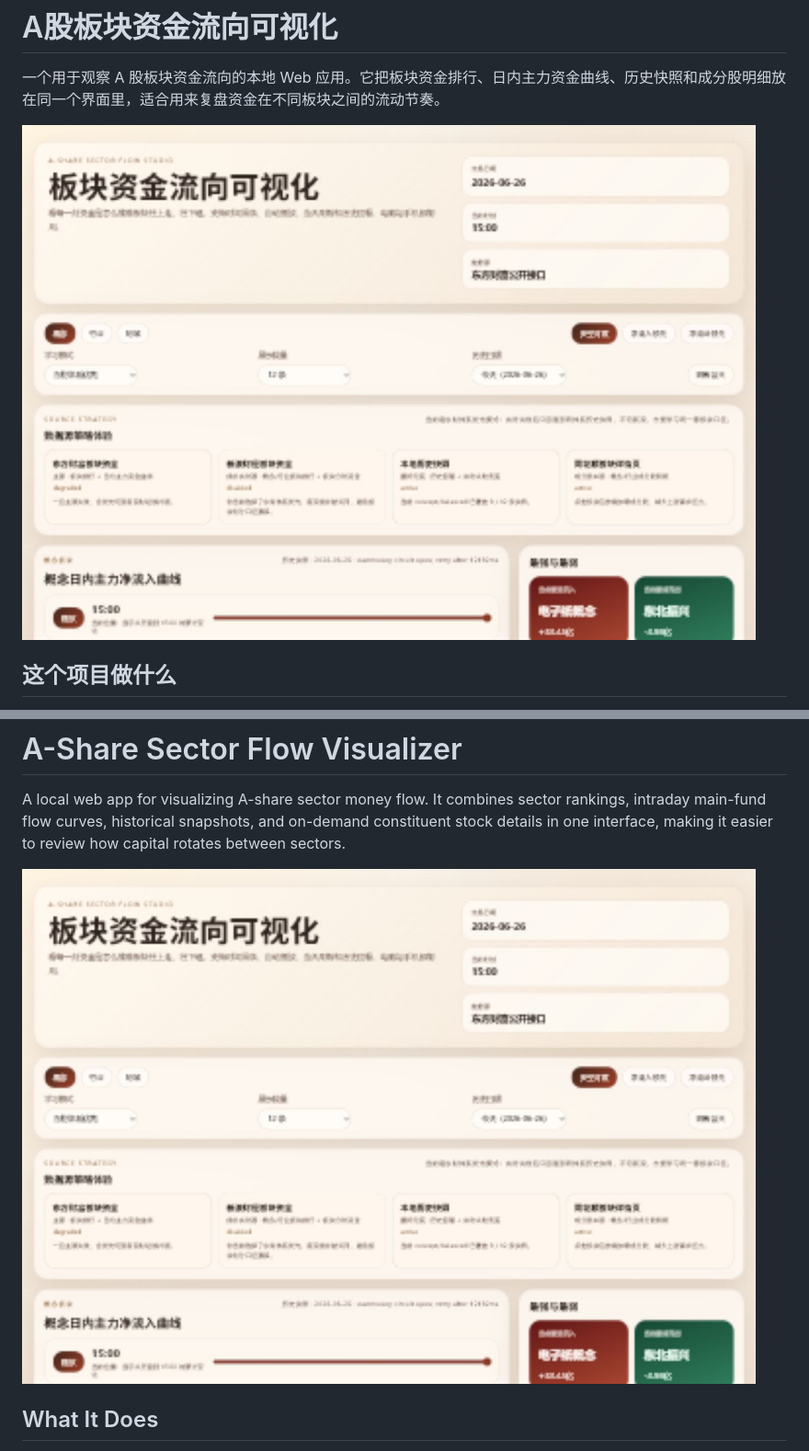
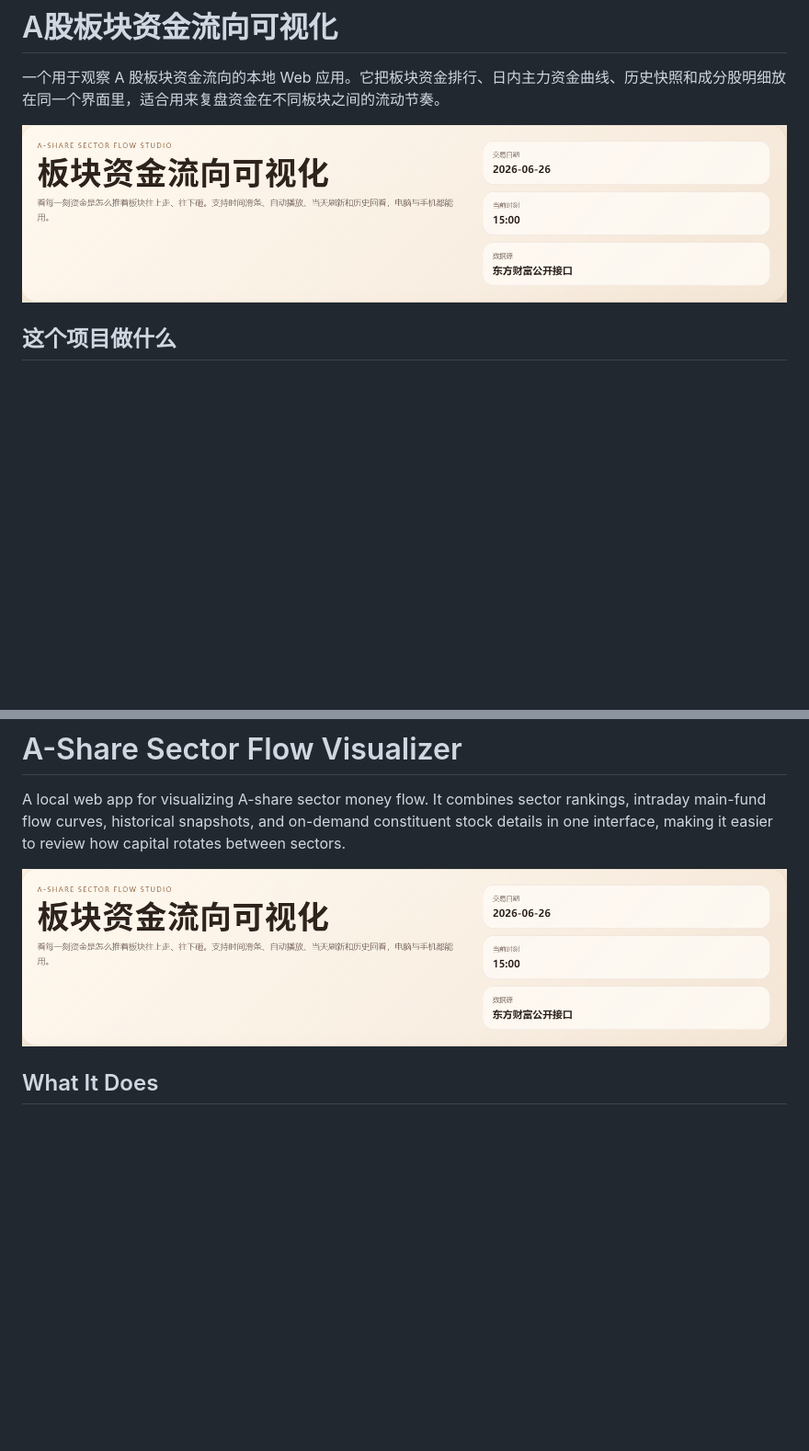
Before and after one commit to dean-stack/a-share-sector-flow-visualizer, a Markdown page: README.md, 2 parts joined by grey strips. Shown: that part at 92% size. Rendered like a GitHub page; pictures changed too: docs/app-preview.png (deleted), docs/overview.png (added); blank space fills up the shorter version.

Commit message:
Replace README preview with user screenshots

```diff
--- a/README.md
+++ b/README.md
@@ -2,7 +2,7 @@
 
 一个用于观察 A 股板块资金流向的本地 Web 应用。它把板块资金排行、日内主力资金曲线、历史快照和成分股明细放在同一个界面里，适合用来复盘资金在不同板块之间的流动节奏。
 
-![应用效果图](docs/app-preview.png)
+![应用顶部概览](docs/overview.png)
 
 ## 这个项目做什么
 
@@ -78,7 +84,7 @@ http://localhost:3100
 
 A local web app for visualizing A-share sector money flow. It combines sector rankings, intraday main-fund flow curves, historical snapshots, and on-demand constituent stock details in one interface, making it easier to review how capital rotates between sectors.
 
-![App Preview](docs/app-preview.png)
+![App Overview](docs/overview.png)
 
 ## What It Does
 
```
Also changed, not shown: other parts of README.md (+14 -2 lines), docs/flow-chart.png (added), docs/source-strategy.png (added).
